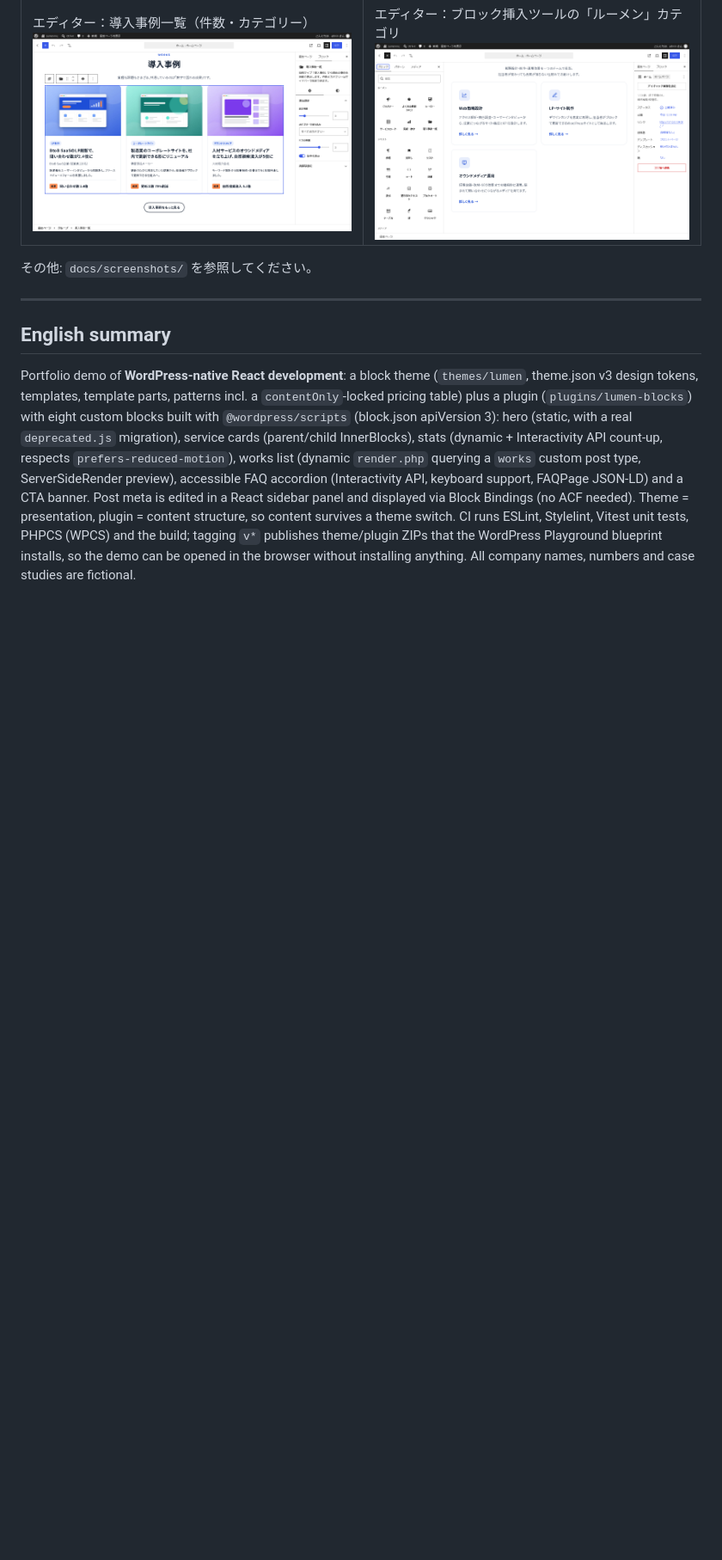
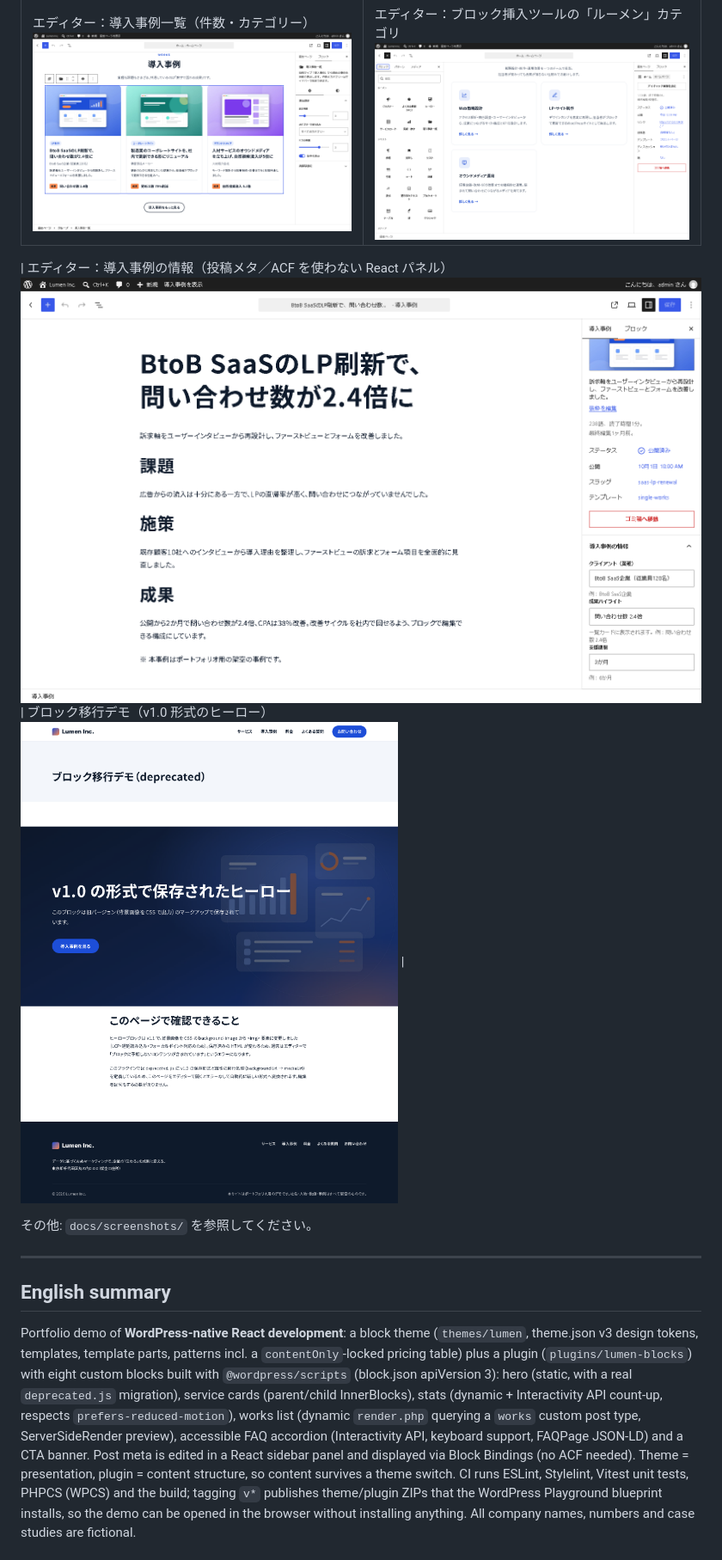
Before and after one commit to minatofullstack-ops/wp-react-blocks-demo, a Markdown page: README.md, the part around the change. Shown at 86% size. GitHub-like rendering; pictures changed too: docs/screenshots/editor-works-meta-panel.png (added); blank space fills up the shorter version.

Commit message:
Add works meta panel screenshot

```diff
--- a/README.md
+++ b/README.md
@@ -148,6 +148,8 @@ GitHub Actions（`release.yml`）がビルドし、Release に `lumen-blocks.zip
 | エディター：ヒーロー（背景画像・フォーカルポイント・オーバーレイ）<br>![](docs/screenshots/editor-hero-inspector.png) | エディター：実績・数字（項目の追加・並べ替え）<br>![](docs/screenshots/editor-stats-inspector.png) |
 | エディター：導入事例一覧（件数・カテゴリー）<br>![](docs/screenshots/editor-works-inspector.png) | エディター：ブロック挿入ツールの「ルーメン」カテゴリ<br>![](docs/screenshots/editor-inserter.png) |
 
+| エディター：導入事例の情報（投稿メタ／ACF を使わない React パネル）<br>![](docs/screenshots/editor-works-meta-panel.png) | ブロック移行デモ（v1.0 形式のヒーロー）<br>![](docs/screenshots/migration-demo-front.png) |
+
 その他: `docs/screenshots/` を参照してください。
 
 ---
```
